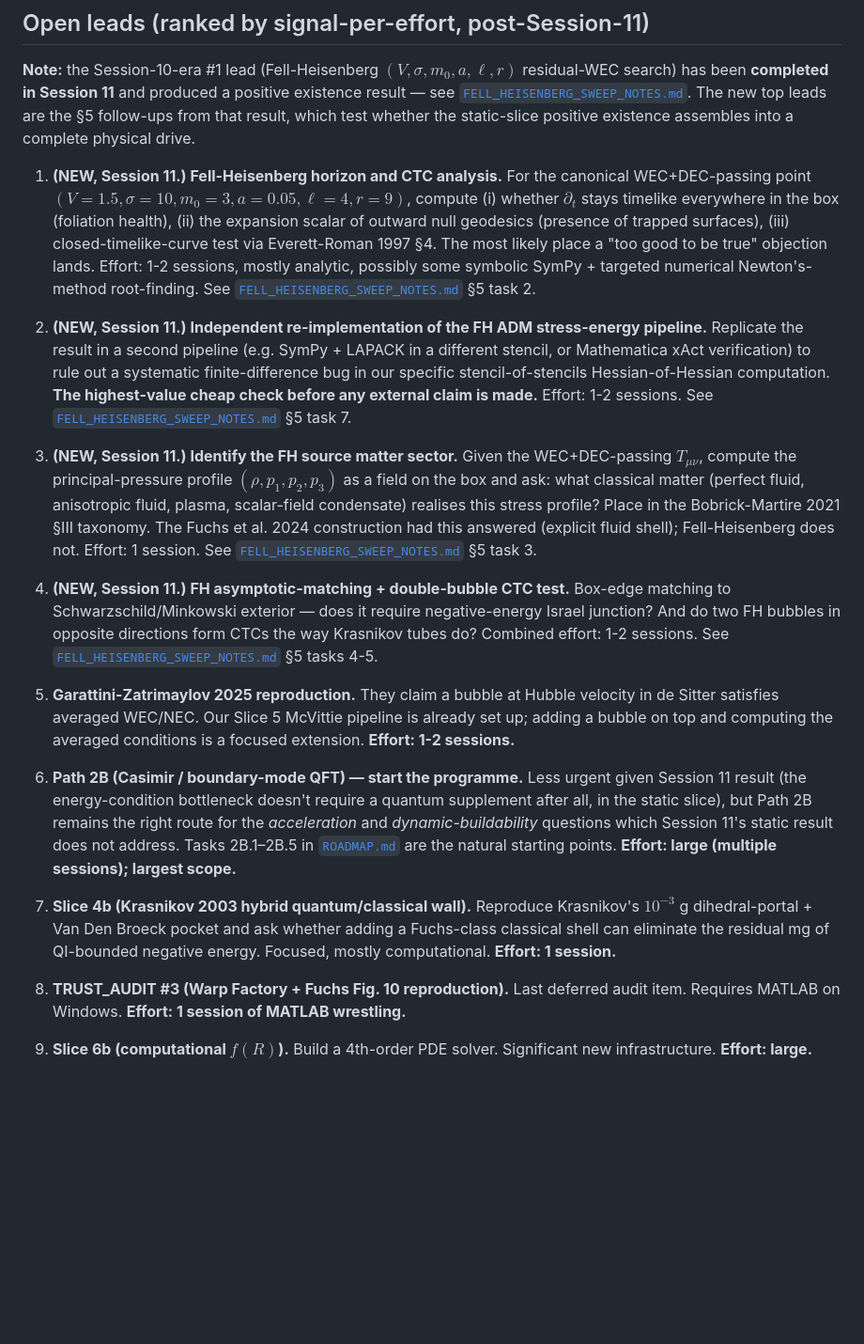
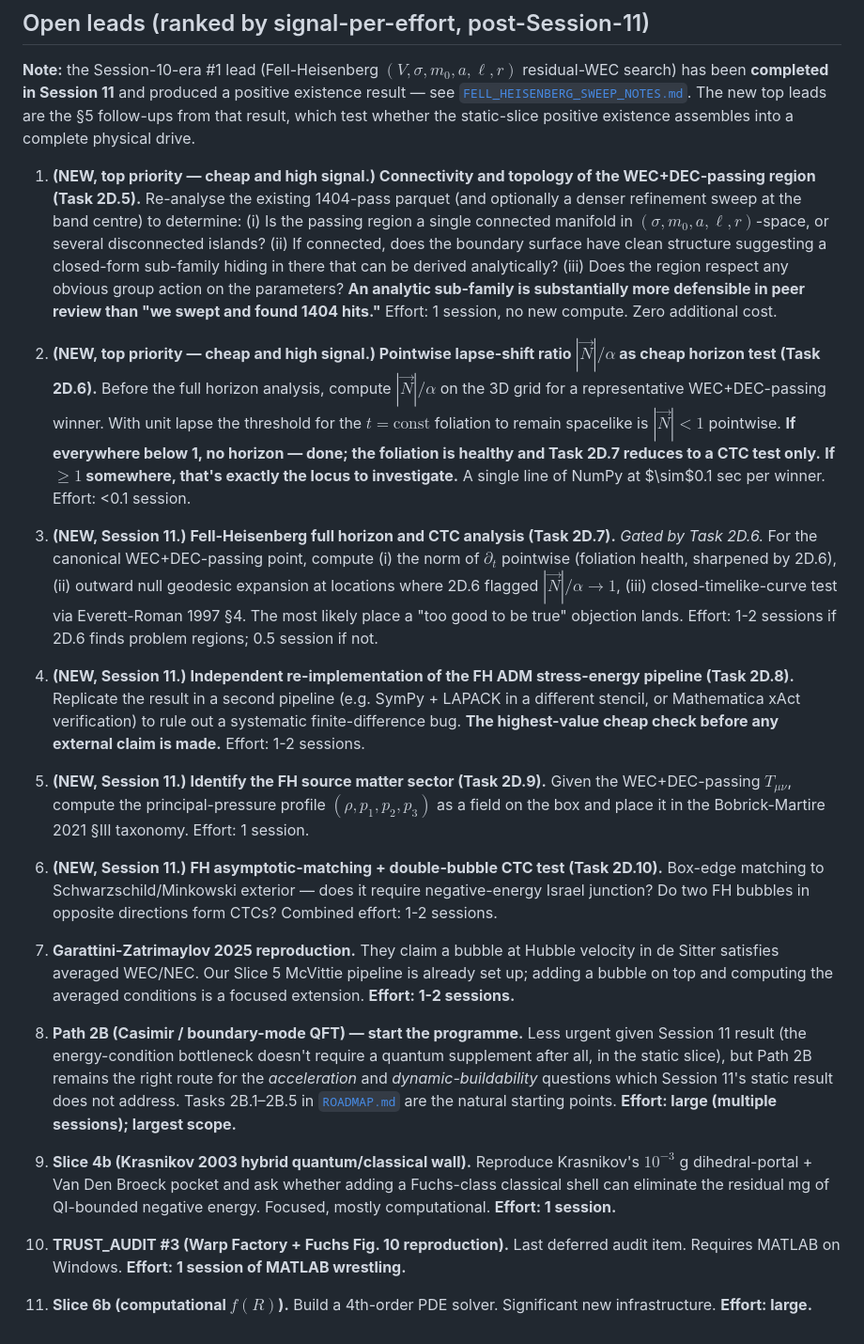
Before and after one commit to bshepp/alcubierre, a Markdown page: NAVIGATOR.md, the part around the change. Shown at 94% size. Rendered like a GitHub page; blank space fills up the shorter version.

```diff
--- a/NAVIGATOR.md
+++ b/NAVIGATOR.md
@@ -155,20 +155,24 @@ These are preserved as record of the project's earlier hypotheses; their *symbol
 
 **Note:** the Session-10-era #1 lead (Fell-Heisenberg $(V, \sigma, m_0, a, \ell, r)$ residual-WEC search) has been **completed in Session 11** and produced a positive existence result — see [`FELL_HEISENBERG_SWEEP_NOTES.md`](FELL_HEISENBERG_SWEEP_NOTES.md). The new top leads are the §5 follow-ups from that result, which test whether the static-slice positive existence assembles into a complete physical drive.
 
-1. **(NEW, Session 11.) Fell-Heisenberg horizon and CTC analysis.** For the canonical WEC+DEC-passing point $(V=1.5, \sigma=10, m_0=3, a=0.05, \ell=4, r=9)$, compute (i) whether $\partial_t$ stays timelike everywhere in the box (foliation health), (ii) the expansion scalar of outward null geodesics (presence of trapped surfaces), (iii) closed-timelike-curve test via Everett-Roman 1997 §4. The most likely place a "too good to be true" objection lands. Effort: 1-2 sessions, mostly analytic, possibly some symbolic SymPy + targeted numerical Newton's-method root-finding. See [`FELL_HEISENBERG_SWEEP_NOTES.md`](FELL_HEISENBERG_SWEEP_NOTES.md) §5 task 2.
+1. **(NEW, top priority — cheap and high signal.) Connectivity and topology of the WEC+DEC-passing region (Task 2D.5).** Re-analyse the existing 1404-pass parquet (and optionally a denser refinement sweep at the band centre) to determine: (i) Is the passing region a single connected manifold in $(\sigma, m_0, a, \ell, r)$-space, or several disconnected islands? (ii) If connected, does the boundary surface have clean structure suggesting a closed-form sub-family hiding in there that can be derived analytically? (iii) Does the region respect any obvious group action on the parameters? **An analytic sub-family is substantially more defensible in peer review than "we swept and found 1404 hits."** Effort: 1 session, no new compute. Zero additional cost.
 
-2. **(NEW, Session 11.) Independent re-implementation of the FH ADM stress-energy pipeline.** Replicate the result in a second pipeline (e.g. SymPy + LAPACK in a different stencil, or Mathematica xAct verification) to rule out a systematic finite-difference bug in our specific stencil-of-stencils Hessian-of-Hessian computation. **The highest-value cheap check before any external claim is made.** Effort: 1-2 sessions. See [`FELL_HEISENBERG_SWEEP_NOTES.md`](FELL_HEISENBERG_SWEEP_NOTES.md) §5 task 7.
+2. **(NEW, top priority — cheap and high signal.) Pointwise lapse-shift ratio $|\vec{N}|/\alpha$ as cheap horizon test (Task 2D.6).** Before the full horizon analysis, compute $|\vec{N}|/\alpha$ on the 3D grid for a representative WEC+DEC-passing winner. With unit lapse the threshold for the $t = \text{const}$ foliation to remain spacelike is $|\vec{N}| < 1$ pointwise. **If everywhere below 1, no horizon — done; the foliation is healthy and Task 2D.7 reduces to a CTC test only.** **If $\ge 1$ somewhere, that's exactly the locus to investigate.** A single line of NumPy at $\sim$0.1 sec per winner. Effort: <0.1 session.
 
-3. **(NEW, Session 11.) Identify the FH source matter sector.** Given the WEC+DEC-passing $T_{\mu\nu}$, compute the principal-pressure profile $(\rho, p_1, p_2, p_3)$ as a field on the box and ask: what classical matter (perfect fluid, anisotropic fluid, plasma, scalar-field condensate) realises this stress profile? Place in the Bobrick-Martire 2021 §III taxonomy. The Fuchs et al. 2024 construction had this answered (explicit fluid shell); Fell-Heisenberg does not. Effort: 1 session. See [`FELL_HEISENBERG_SWEEP_NOTES.md`](FELL_HEISENBERG_SWEEP_NOTES.md) §5 task 3.
+3. **(NEW, Session 11.) Fell-Heisenberg full horizon and CTC analysis (Task 2D.7).** *Gated by Task 2D.6.* For the canonical WEC+DEC-passing point, compute (i) the norm of $\partial_t$ pointwise (foliation health, sharpened by 2D.6), (ii) outward null geodesic expansion at locations where 2D.6 flagged $|\vec{N}|/\alpha \to 1$, (iii) closed-timelike-curve test via Everett-Roman 1997 §4. The most likely place a "too good to be true" objection lands. Effort: 1-2 sessions if 2D.6 finds problem regions; 0.5 session if not.
 
-4. **(NEW, Session 11.) FH asymptotic-matching + double-bubble CTC test.** Box-edge matching to Schwarzschild/Minkowski exterior — does it require negative-energy Israel junction? And do two FH bubbles in opposite directions form CTCs the way Krasnikov tubes do? Combined effort: 1-2 sessions. See [`FELL_HEISENBERG_SWEEP_NOTES.md`](FELL_HEISENBERG_SWEEP_NOTES.md) §5 tasks 4-5.
+4. **(NEW, Session 11.) Independent re-implementation of the FH ADM stress-energy pipeline (Task 2D.8).** Replicate the result in a second pipeline (e.g. SymPy + LAPACK in a different stencil, or Mathematica xAct verification) to rule out a systematic finite-difference bug. **The highest-value cheap check before any external claim is made.** Effort: 1-2 sessions.
 
-5. **Garattini-Zatrimaylov 2025 reproduction.** They claim a bubble at Hubble velocity in de Sitter satisfies averaged WEC/NEC. Our Slice 5 McVittie pipeline is already set up; adding a bubble on top and computing the averaged conditions is a focused extension. **Effort: 1-2 sessions.**
+5. **(NEW, Session 11.) Identify the FH source matter sector (Task 2D.9).** Given the WEC+DEC-passing $T_{\mu\nu}$, compute the principal-pressure profile $(\rho, p_1, p_2, p_3)$ as a field on the box and place it in the Bobrick-Martire 2021 §III taxonomy. Effort: 1 session.
 
-6. **Path 2B (Casimir / boundary-mode QFT) — start the programme.** Less urgent given Session 11 result (the energy-condition bottleneck doesn't require a quantum supplement after all, in the static slice), but Path 2B remains the right route for the *acceleration* and *dynamic-buildability* questions which Session 11's static result does not address. Tasks 2B.1–2B.5 in [`ROADMAP.md`](ROADMAP.md) are the natural starting points. **Effort: large (multiple sessions); largest scope.**
+6. **(NEW, Session 11.) FH asymptotic-matching + double-bubble CTC test (Task 2D.10).** Box-edge matching to Schwarzschild/Minkowski exterior — does it require negative-energy Israel junction? Do two FH bubbles in opposite directions form CTCs? Combined effort: 1-2 sessions.
 
-7. **Slice 4b (Krasnikov 2003 hybrid quantum/classical wall).** Reproduce Krasnikov's $10^{-3}$ g dihedral-portal + Van Den Broeck pocket and ask whether adding a Fuchs-class classical shell can eliminate the residual mg of QI-bounded negative energy. Focused, mostly computational. **Effort: 1 session.**
+7. **Garattini-Zatrimaylov 2025 reproduction.** They claim a bubble at Hubble velocity in de Sitter satisfies averaged WEC/NEC. Our Slice 5 McVittie pipeline is already set up; adding a bubble on top and computing the averaged conditions is a focused extension. **Effort: 1-2 sessions.**
 
-8. **TRUST_AUDIT #3 (Warp Factory + Fuchs Fig. 10 reproduction).** Last deferred audit item. Requires MATLAB on Windows. **Effort: 1 session of MATLAB wrestling.**
+8. **Path 2B (Casimir / boundary-mode QFT) — start the programme.** Less urgent given Session 11 result (the energy-condition bottleneck doesn't require a quantum supplement after all, in the static slice), but Path 2B remains the right route for the *acceleration* and *dynamic-buildability* questions which Session 11's static result does not address. Tasks 2B.1–2B.5 in [`ROADMAP.md`](ROADMAP.md) are the natural starting points. **Effort: large (multiple sessions); largest scope.**
 
-9. **Slice 6b (computational $f(R)$).** Build a 4th-order PDE solver. Significant new infrastructure. **Effort: large.**
+9. **Slice 4b (Krasnikov 2003 hybrid quantum/classical wall).** Reproduce Krasnikov's $10^{-3}$ g dihedral-portal + Van Den Broeck pocket and ask whether adding a Fuchs-class classical shell can eliminate the residual mg of QI-bounded negative energy. Focused, mostly computational. **Effort: 1 session.**
+
+10. **TRUST_AUDIT #3 (Warp Factory + Fuchs Fig. 10 reproduction).** Last deferred audit item. Requires MATLAB on Windows. **Effort: 1 session of MATLAB wrestling.**
+
+11. **Slice 6b (computational $f(R)$).** Build a 4th-order PDE solver. Significant new infrastructure. **Effort: large.**
```
Also changed, not shown: FELL_HEISENBERG_SWEEP_NOTES.md (+15 -11 lines), ROADMAP.md (+6 -4 lines).
